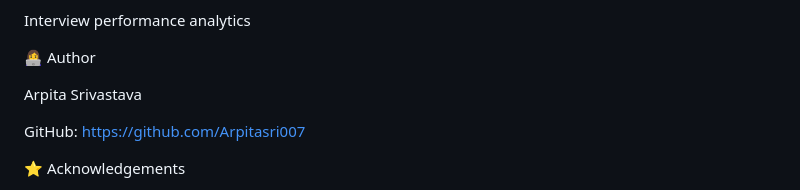
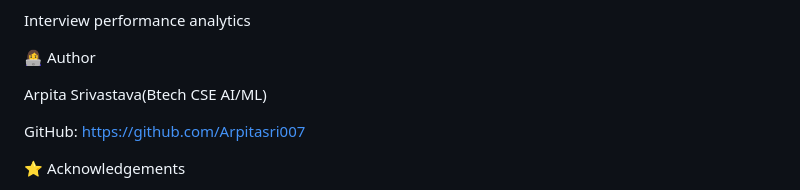
Before and after one commit to Arpitasri007/AI-Interview-Prep-Assistant, a Markdown page: README.md, the part around the change. Drawn GitHub-style.

```diff
--- a/README.md
+++ b/README.md
@@ -182,7 +182,7 @@ Interview performance analytics
 
 👩‍💻 Author
 
-Arpita Srivastava
+Arpita Srivastava(Btech CSE AI/ML)
 
 GitHub: https://github.com/Arpitasri007
 
```
